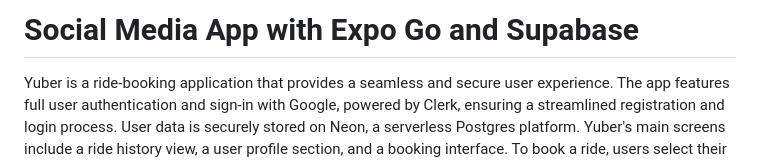
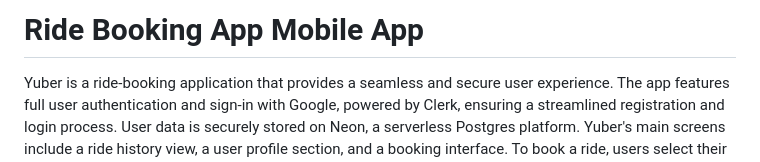
Before and after one commit to MosesDVarghese/uber-clone, a Markdown page: README.md, the part around the change. GitHub-like rendering.

```diff
--- a/README.md
+++ b/README.md
@@ -1,4 +1,4 @@
-# Social Media App with Expo Go and Supabase
+# Ride Booking App Mobile App
 
 Yuber is a ride-booking application that provides a seamless and secure user experience. The app features full user authentication and sign-in with Google, powered by Clerk, ensuring a streamlined registration and login process. User data is securely stored on Neon, a serverless Postgres platform. Yuber's main screens include a ride history view, a user profile section, and a booking interface. To book a ride, users select their start location—defaulting to their current location—and choose a destination. Yuber then suggests nearby drivers, providing detailed information such as pricing, distance, fees, and available car seats. Payment for rides is conveniently handled through Stripe, allowing users to enter their payment details and confirm their ride with ease. Once payment is complete, users are ready to embark on their journey.
 
```
